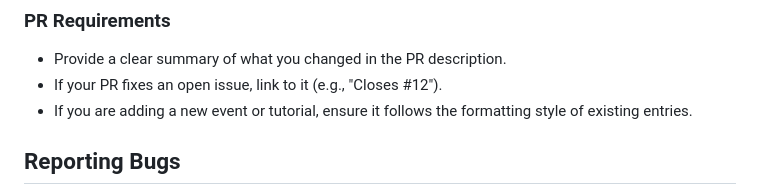
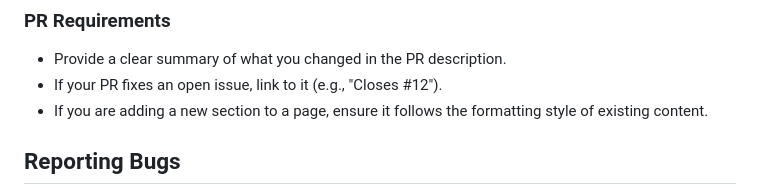
Before and after one commit to PoseStudio/posestudio.github.io, a Markdown page: CONTRIBUTING.md, the part around the change. Rendered like a GitHub page.

```diff
--- a/CONTRIBUTING.md
+++ b/CONTRIBUTING.md
@@ -80,7 +80,7 @@ When you are ready to submit your changes, please follow these steps to ensure a
 
 * Provide a clear summary of what you changed in the PR description.
 * If your PR fixes an open issue, link to it (e.g., "Closes #12").
-* If you are adding a new event or tutorial, ensure it follows the formatting style of existing entries.
+* If you are adding a new section to a page, ensure it follows the formatting style of existing content.
 
 ## Reporting Bugs
 
```
